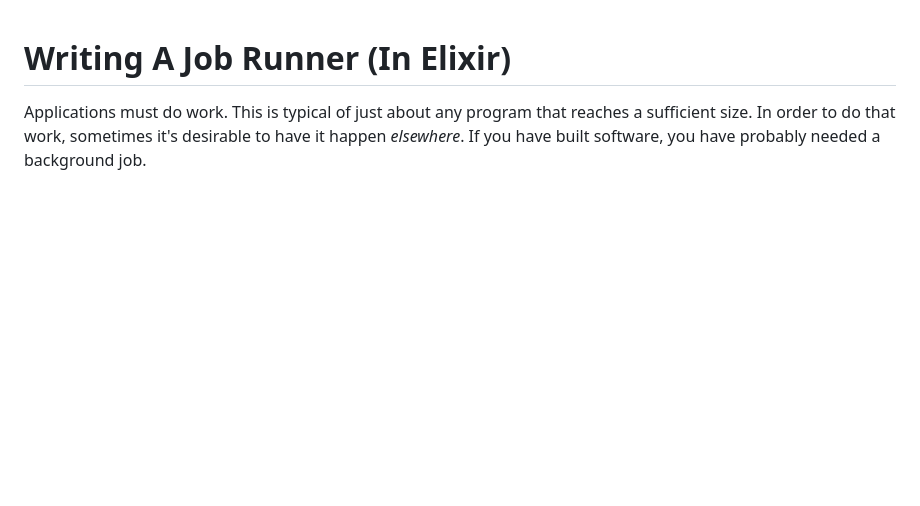
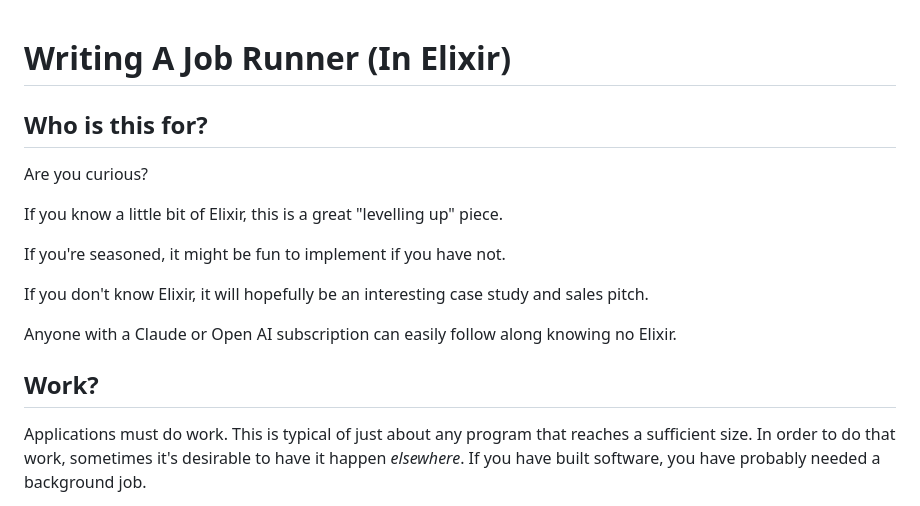
Before and after one commit to notactuallytreyanastasio/genstage_tutorial_2025, a Markdown page: README.md, the part around the change. GitHub-like rendering; blank space fills up the shorter version.

```diff
--- a/README.md
+++ b/README.md
@@ -1,5 +1,17 @@
 # Writing A Job Runner (In Elixir)
 
+## Who is this for?
+Are you curious?
+
+If you know a little bit of Elixir, this is a great "levelling up" piece.
+
+If you're seasoned, it might be fun to implement if you have not.
+
+If you don't know Elixir, it will hopefully be an interesting case study and sales pitch.
+
+Anyone with a Claude or Open AI subscription can easily follow along knowing no Elixir.
+
+## Work?
 Applications must do work. This is typical of just about any program that reaches a sufficient size. In order to do that work, sometimes it's desirable to have it happen *elsewhere*. If you have built software, you have probably needed a background job.
 
 In this situation, you are fundamentally using code to run other code. Erlang has a nice format for this, called the Erlang term format. It can store its data in a way it can be passed around and run by other nodes We are going to examine doing this in Elixir with "tools in the shed". We will have a single dependency called `gen_stage` that is built and maintained by the language's creator, Jose Valim.
```
